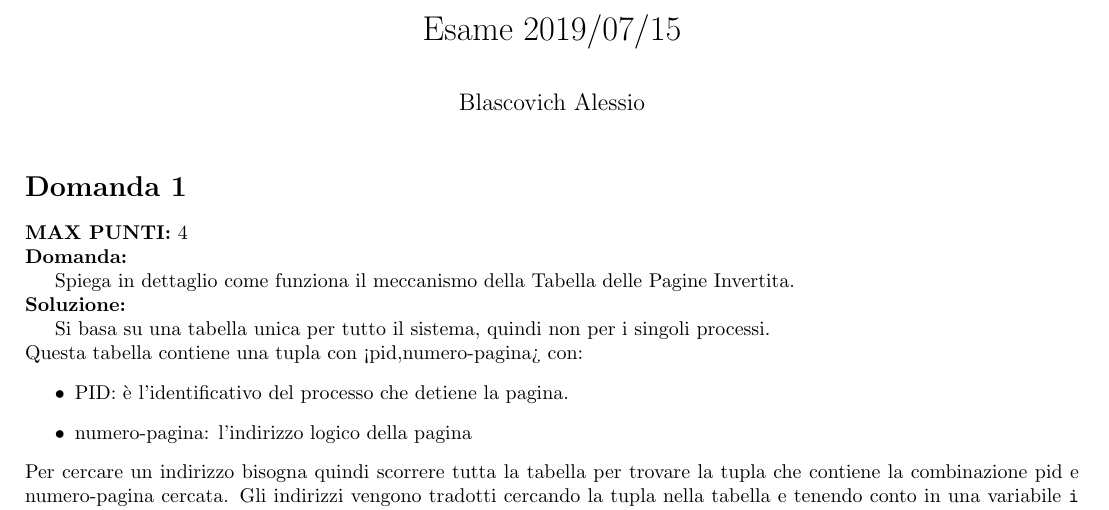
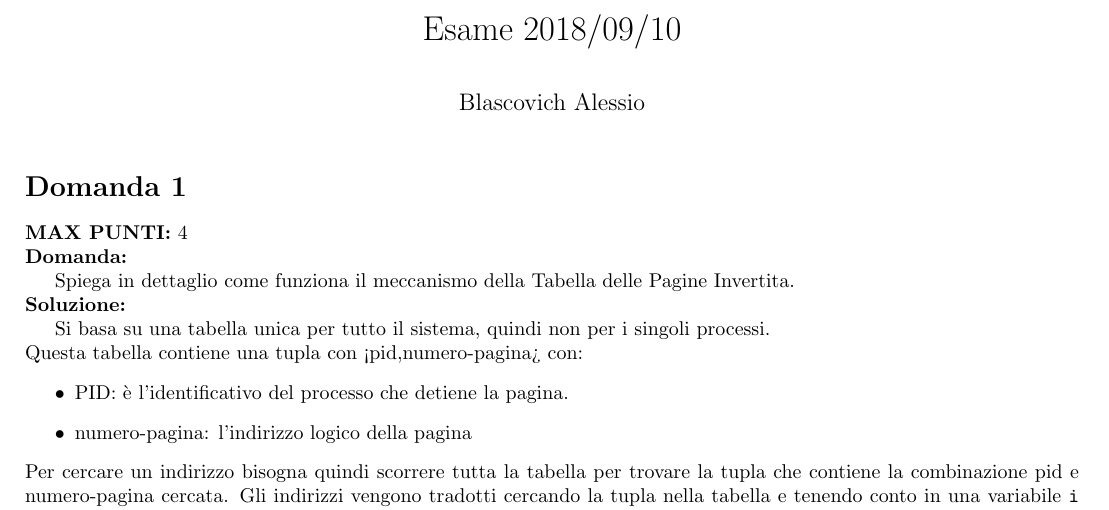
Before and after one commit to ElBlasco69/SO-teoria, a LaTeX document (similEsami/2018-09-10/soluzioni/soluzione(2018-09-10).tex): part of page 1 of 2, cut so that both start at the same text. Compiled offline with pdfLaTeX.

Commit message:
Correzione titolo

```diff
--- a/similEsami/2018-09-10/soluzioni/soluzione(2018-09-10).tex
+++ b/similEsami/2018-09-10/soluzioni/soluzione(2018-09-10).tex
@@ -6,7 +6,7 @@
   basicstyle=\ttfamily,
   mathescape
 }
-\title{Esame 2019/07/15}
+\title{Esame 2018/09/10}
 \author{Blascovich Alessio}
 \date{}
 
```
Also changed, not shown: similEsami/2018-09-10/soluzioni/soluzione(2018-09-10).pdf.
